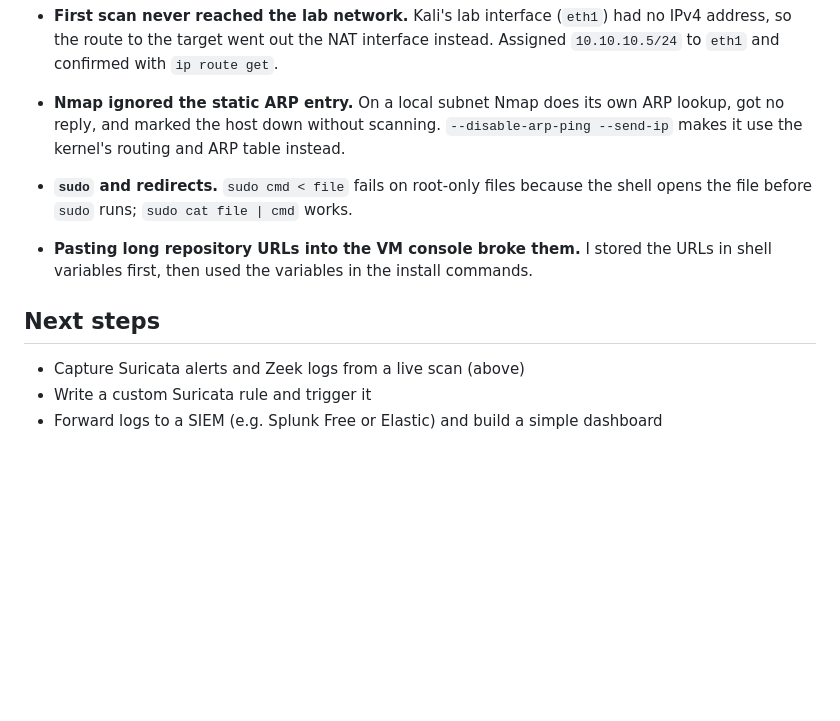
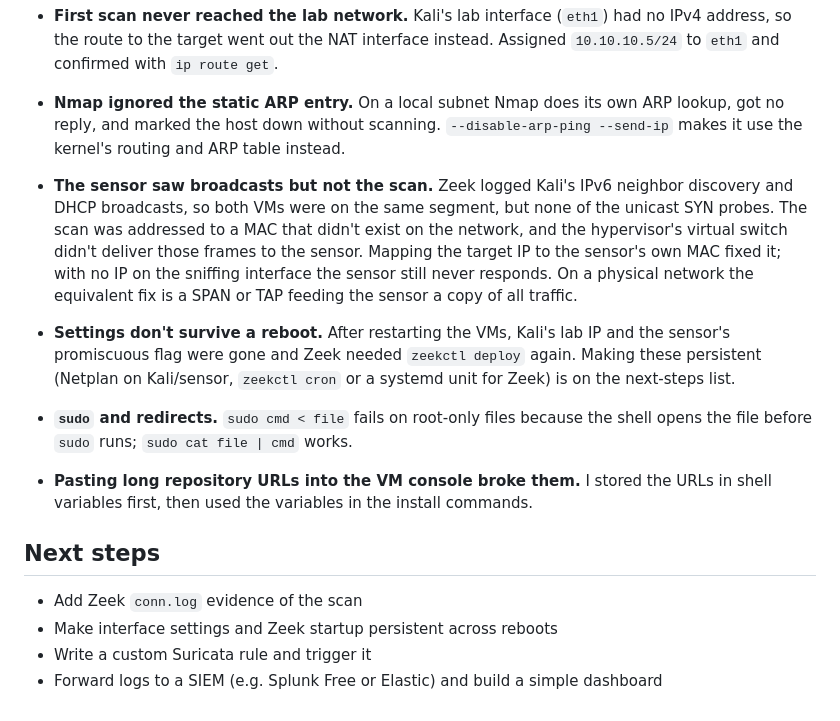
Before and after one commit to Chukad21/Network-Sensor-Deployment, a Markdown page: README.md, the part around one of its changes. Drawn GitHub-style; blank space fills up the shorter version.

```diff
--- a/README.md
+++ b/README.md
@@ -103,11 +111,14 @@ sudo cat /opt/zeek/logs/current/conn.log | /opt/zeek/bin/zeek-cut ts id.orig_h i
 
 - **First scan never reached the lab network.** Kali's lab interface (`eth1`) had no IPv4 address, so the route to the target went out the NAT interface instead. Assigned `10.10.10.5/24` to `eth1` and confirmed with `ip route get`.
 - **Nmap ignored the static ARP entry.** On a local subnet Nmap does its own ARP lookup, got no reply, and marked the host down without scanning. `--disable-arp-ping --send-ip` makes it use the kernel's routing and ARP table instead.
+- **The sensor saw broadcasts but not the scan.** Zeek logged Kali's IPv6 neighbor discovery and DHCP broadcasts, so both VMs were on the same segment, but none of the unicast SYN probes. The scan was addressed to a MAC that didn't exist on the network, and the hypervisor's virtual switch didn't deliver those frames to the sensor. Mapping the target IP to the sensor's own MAC fixed it; with no IP on the sniffing interface the sensor still never responds. On a physical network the equivalent fix is a SPAN or TAP feeding the sensor a copy of all traffic.
+- **Settings don't survive a reboot.** After restarting the VMs, Kali's lab IP and the sensor's promiscuous flag were gone and Zeek needed `zeekctl deploy` again. Making these persistent (Netplan on Kali/sensor, `zeekctl cron` or a systemd unit for Zeek) is on the next-steps list.
 - **`sudo` and redirects.** `sudo cmd < file` fails on root-only files because the shell opens the file before `sudo` runs; `sudo cat file | cmd` works.
 - **Pasting long repository URLs into the VM console broke them.** I stored the URLs in shell variables first, then used the variables in the install commands.
 
 ## Next steps
 
-- Capture Suricata alerts and Zeek logs from a live scan (above)
+- Add Zeek `conn.log` evidence of the scan
+- Make interface settings and Zeek startup persistent across reboots
 - Write a custom Suricata rule and trigger it
 - Forward logs to a SIEM (e.g. Splunk Free or Elastic) and build a simple dashboard
```
Also changed, not shown: other parts of README.md (+15 -7 lines), images/08-nmap-syn-scan.png, images/10-suricata-scan-alerts.png (added).
